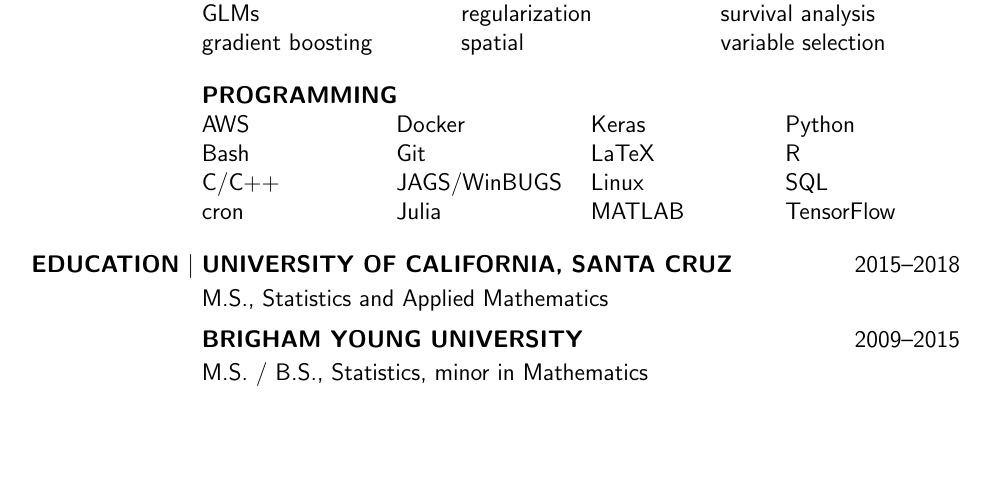
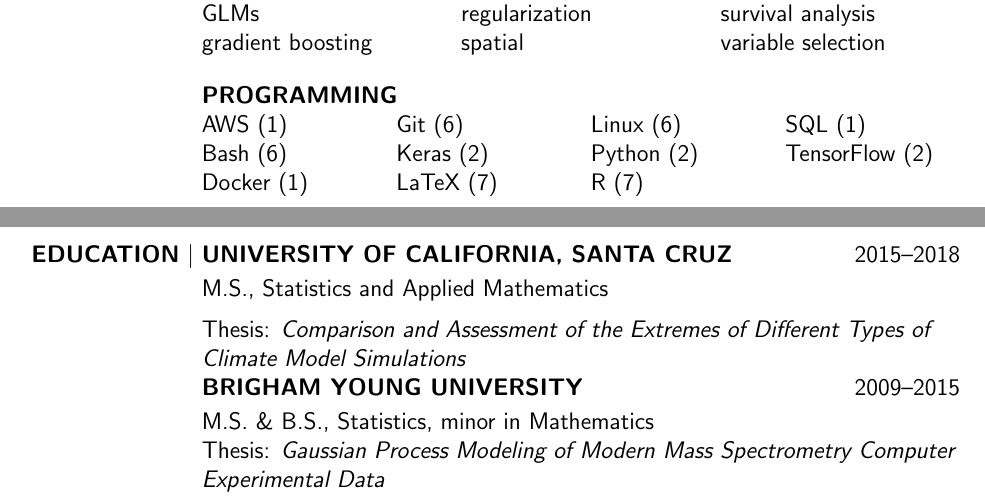
Before and after one commit to mickwar/resume, a LaTeX CV (resume.tex): part of the page before the commit and two parts of pages 1 and 2 of 2 after it, the two joined at a grey line, cut so that both start at the same text, the shorter picture padded with empty space. Compiled offline with pdfLaTeX.

Commit message:
add some notes

```diff
--- a/resume.tex
+++ b/resume.tex
@@ -135,23 +141,24 @@
             variable selection,
             }
 
+        % Top skills (years experience)
         \entrytable{Programming}{4}{
-            AWS,
-            Bash,
-            C/C++,
-            cron,
-            Docker,
-            Git,
-            JAGS/WinBUGS,
-            Julia,
-            Keras,
-            LaTeX,
-            Linux,
-            MATLAB,
-            Python,
-            R,
-            SQL,
-            TensorFlow,
+            AWS (1),
+            Bash (6),
+            %C/C++,
+            %cron (1),
+            Docker (1),
+            Git (6),
+            %JAGS/WinBUGS,
+            %Julia,
+            Keras (2),
+            LaTeX (7),
+            Linux (6),
+            %MATLAB,
+            Python (2),
+            R (7),
+            SQL (1),
+            TensorFlow (2),
             %SAS,
             %JMP,
             %Stan,
@@ -178,8 +188,11 @@
         \entrypar{University of California, Santa Cruz}{\vspace{-12pt}}{2015}{2018}{M.S., Statistics and Applied Mathematics} \\
         \smallskip
         \smallskip
+        Thesis: \emph{Comparison and Assessment of the Extremes of Different Types of Climate Model Simulations}
 
-        \entrypar{Brigham Young University}{\vspace{-12pt}}{2009}{2015}{M.S. / B.S., Statistics, minor in Mathematics}
+        \entrypar{Brigham Young University}{\vspace{-12pt}}{2009}{2015}{M.S. \& B.S., Statistics, minor in Mathematics}
+
+        Thesis: \emph{Gaussian Process Modeling of Modern Mass Spectrometry Computer Experimental Data}
     \end{flushleft}
 \end{minipage}
 
```
Also changed, not shown: resume.pdf, resume.tex (9 more changed lines).
